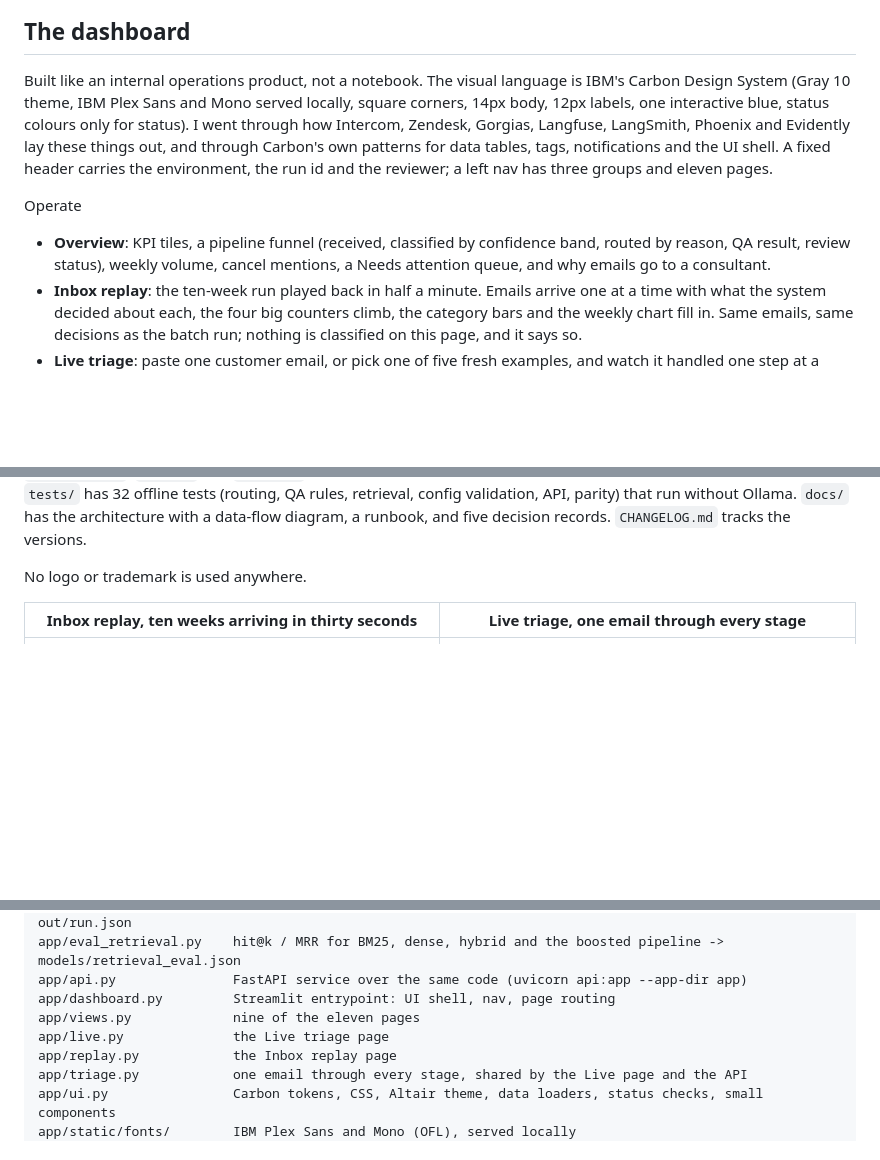
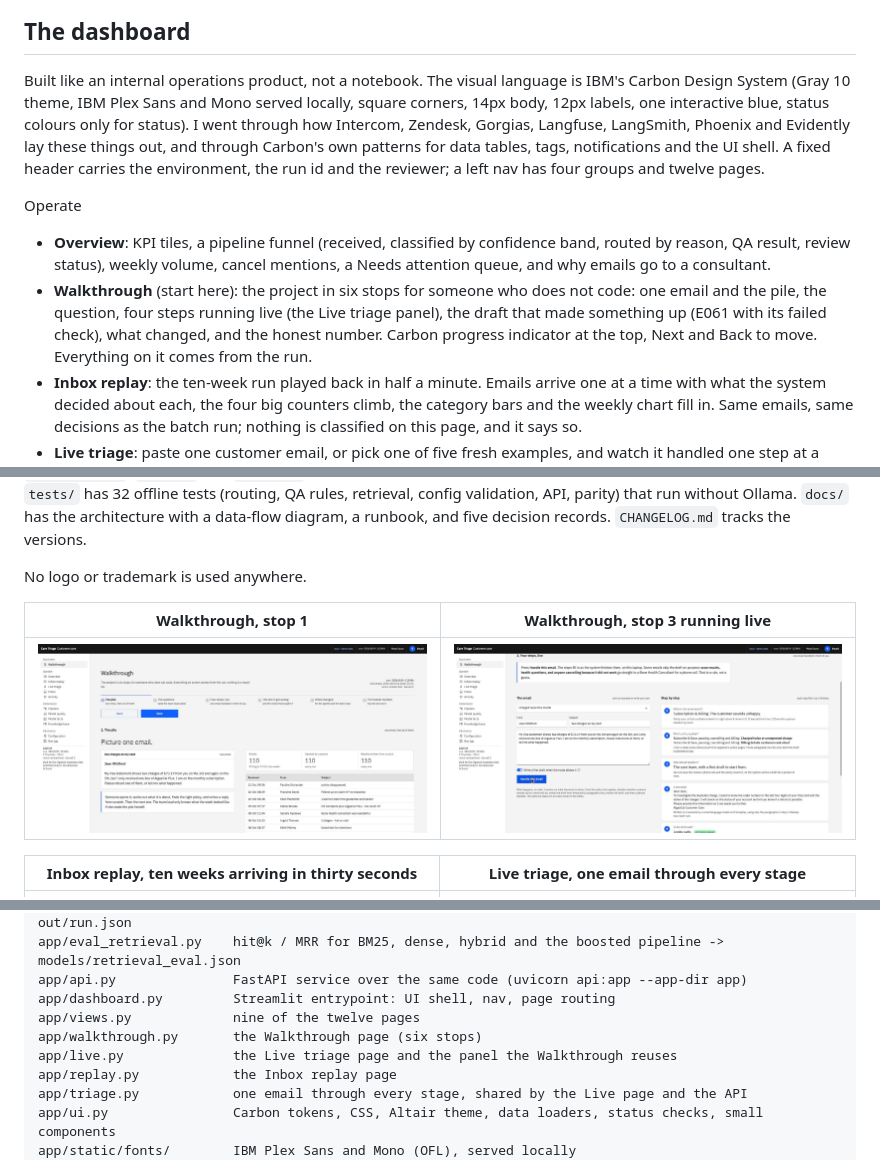
Before and after one commit to meetgajjarx07/care-triage, a Markdown page: README.md, 3 parts joined by grey strips. GitHub-like rendering; pictures changed too: dashboard-walkthrough-live.jpg (added), dashboard-walkthrough.jpg (added); blank space fills up the shorter version.

Commit message:
Walkthrough page: the project in six stops inside the Carbon shell, reusing the live panel and E061
Co-Authored-By: Claude Fable 5.1 <noreply@anthropic.com>

```diff
--- a/README.md
+++ b/README.md
@@ -24,11 +24,12 @@ flowchart LR
 
 ## The dashboard
 
-Built like an internal operations product, not a notebook. The visual language is IBM's Carbon Design System (Gray 10 theme, IBM Plex Sans and Mono served locally, square corners, 14px body, 12px labels, one interactive blue, status colours only for status). I went through how Intercom, Zendesk, Gorgias, Langfuse, LangSmith, Phoenix and Evidently lay these things out, and through Carbon's own patterns for data tables, tags, notifications and the UI shell. A fixed header carries the environment, the run id and the reviewer; a left nav has three groups and eleven pages.
+Built like an internal operations product, not a notebook. The visual language is IBM's Carbon Design System (Gray 10 theme, IBM Plex Sans and Mono served locally, square corners, 14px body, 12px labels, one interactive blue, status colours only for status). I went through how Intercom, Zendesk, Gorgias, Langfuse, LangSmith, Phoenix and Evidently lay these things out, and through Carbon's own patterns for data tables, tags, notifications and the UI shell. A fixed header carries the environment, the run id and the reviewer; a left nav has four groups and twelve pages.
 
 Operate
 
 - **Overview**: KPI tiles, a pipeline funnel (received, classified by confidence band, routed by reason, QA result, review status), weekly volume, cancel mentions, a Needs attention queue, and why emails go to a consultant.
+- **Walkthrough** (start here): the project in six stops for someone who does not code: one email and the pile, the question, four steps running live (the Live triage panel), the draft that made something up (E061 with its failed check), what changed, and the honest number. Carbon progress indicator at the top, Next and Back to move. Everything on it comes from the run.
 - **Inbox replay**: the ten-week run played back in half a minute. Emails arrive one at a time with what the system decided about each, the four big counters climb, the category bars and the weekly chart fill in. Same emails, same decisions as the batch run; nothing is classified on this page, and it says so.
 - **Live triage**: paste one customer email, or pick one of five fresh examples, and watch it handled one step at a time, in plain words: what it is about and how sure the system is (with how often that confidence level is right), which policy applies, who should handle it, a first draft, whether the draft is safe (sticks to the policy, no refund promise, no medical advice), and a person's decision. Each step fills in as it finishes. The technical view (timings, model names, probabilities, retrieval ranks, the full scorecard, sentence support) is one click away under "How it decided". Needs Ollama; the page says which model is missing instead of failing half way.
 - **Inbox**: saved views (Needs attention, QA fails, Low confidence, Consultant calls, Pending review, Reviewed), filters, one row per email with band, QA score and review status. Selecting a row shows the email, the prediction, the draft with a provenance banner, sentence-level support highlighting, a seven-check QA scorecard, and the review actions: approve, edit then approve, discard, correct the category or sentiment with a reason. Each decision appends to `out/reviews.jsonl` and raises a toast.
@@ -51,6 +52,10 @@ Everything configurable lives in one file, `config/triage.yaml`: models, classif
 There is also a small FastAPI service (`app/api.py`) over the same code, with `/health`, `/config`, `/emails`, `/emails/{id}`, `/triage` and `/reviews`, so the dashboard is one client of the pipeline rather than the pipeline itself. `tests/` has 32 offline tests (routing, QA rules, retrieval, config validation, API, parity) that run without Ollama. `docs/` has the architecture with a data-flow diagram, a runbook, and five decision records. `CHANGELOG.md` tracks the versions.
 
 No logo or trademark is used anywhere.
+
+| Walkthrough, stop 1 | Walkthrough, stop 3 running live |
+|---|---|
+| ![Walkthrough](dashboard-walkthrough.jpg) | ![Walkthrough live](dashboard-walkthrough-live.jpg) |
 
 | Inbox replay, ten weeks arriving in thirty seconds | Live triage, one email through every stage |
 |---|---|
@@ -83,8 +88,9 @@ app/pipeline.py          runs every email through, writes out/results.csv, out/t
 app/eval_retrieval.py    hit@k / MRR for BM25, dense, hybrid and the boosted pipeline -> models/retrieval_eval.json
 app/api.py               FastAPI service over the same code (uvicorn api:app --app-dir app)
 app/dashboard.py         Streamlit entrypoint: UI shell, nav, page routing
-app/views.py             nine of the eleven pages
-app/live.py              the Live triage page
+app/views.py             nine of the twelve pages
+app/walkthrough.py       the Walkthrough page (six stops)
+app/live.py              the Live triage page and the panel the Walkthrough reuses
 app/replay.py            the Inbox replay page
 app/triage.py            one email through every stage, shared by the Live page and the API
 app/ui.py                Carbon tokens, CSS, Altair theme, data loaders, status checks, small components
```
Also changed, not shown: CHANGELOG.md (+1 -0 lines), dashboard-walkthrough-e061.jpg (added), 3 other files.
